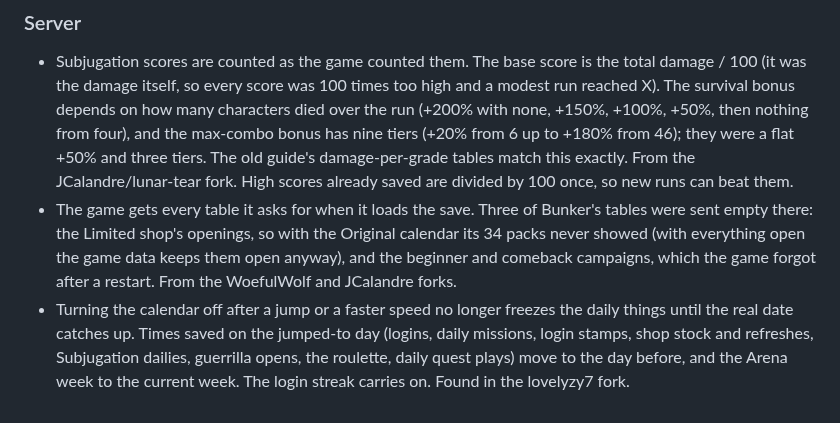
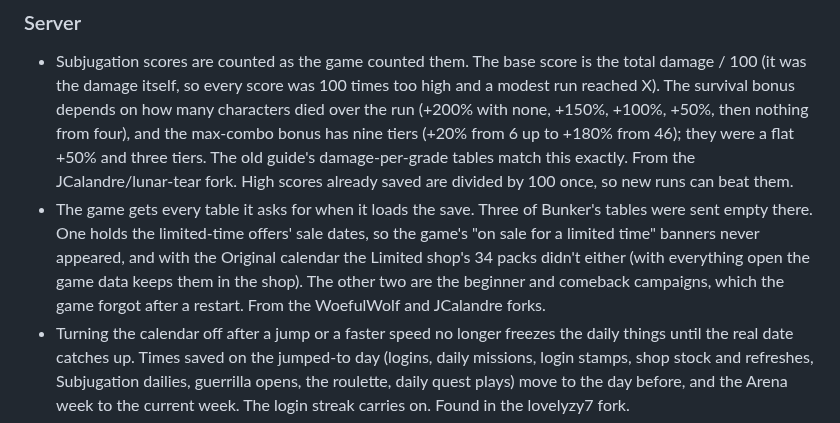
Before and after one commit to veritr1x/bunker, a Markdown page: CHANGELOG.md, the part around the change. GitHub-like rendering.

Commit message:
Changelog: the limited-time offers' table also drives the game's 'on sale for a limited time' banners, which never appeared; the Limited shop's packs were missing only with the Original calendar

```diff
--- a/CHANGELOG.md
+++ b/CHANGELOG.md
@@ -17,10 +17,12 @@ under its heading, down to the previous release.
   exactly. From the JCalandre/lunar-tear fork. High scores already saved
   are divided by 100 once, so new runs can beat them.
 - The game gets every table it asks for when it loads the save. Three of
-  Bunker's tables were sent empty there: the Limited shop's openings, so
-  with the Original calendar its 34 packs never showed (with everything
-  open the game data keeps them open anyway), and the beginner and comeback
-  campaigns, which the game forgot after a restart. From the WoefulWolf and JCalandre forks.
+  Bunker's tables were sent empty there. One holds the limited-time
+  offers' sale dates, so the game's "on sale for a limited time" banners
+  never appeared, and with the Original calendar the Limited shop's 34
+  packs didn't either (with everything open the game data keeps them in
+  the shop). The other two are the beginner and comeback campaigns, which
+  the game forgot after a restart. From the WoefulWolf and JCalandre forks.
 - Turning the calendar off after a jump or a faster speed no longer freezes
   the daily things until the real date catches up. Times saved on the
   jumped-to day (logins, daily missions, login stamps, shop stock and
```
